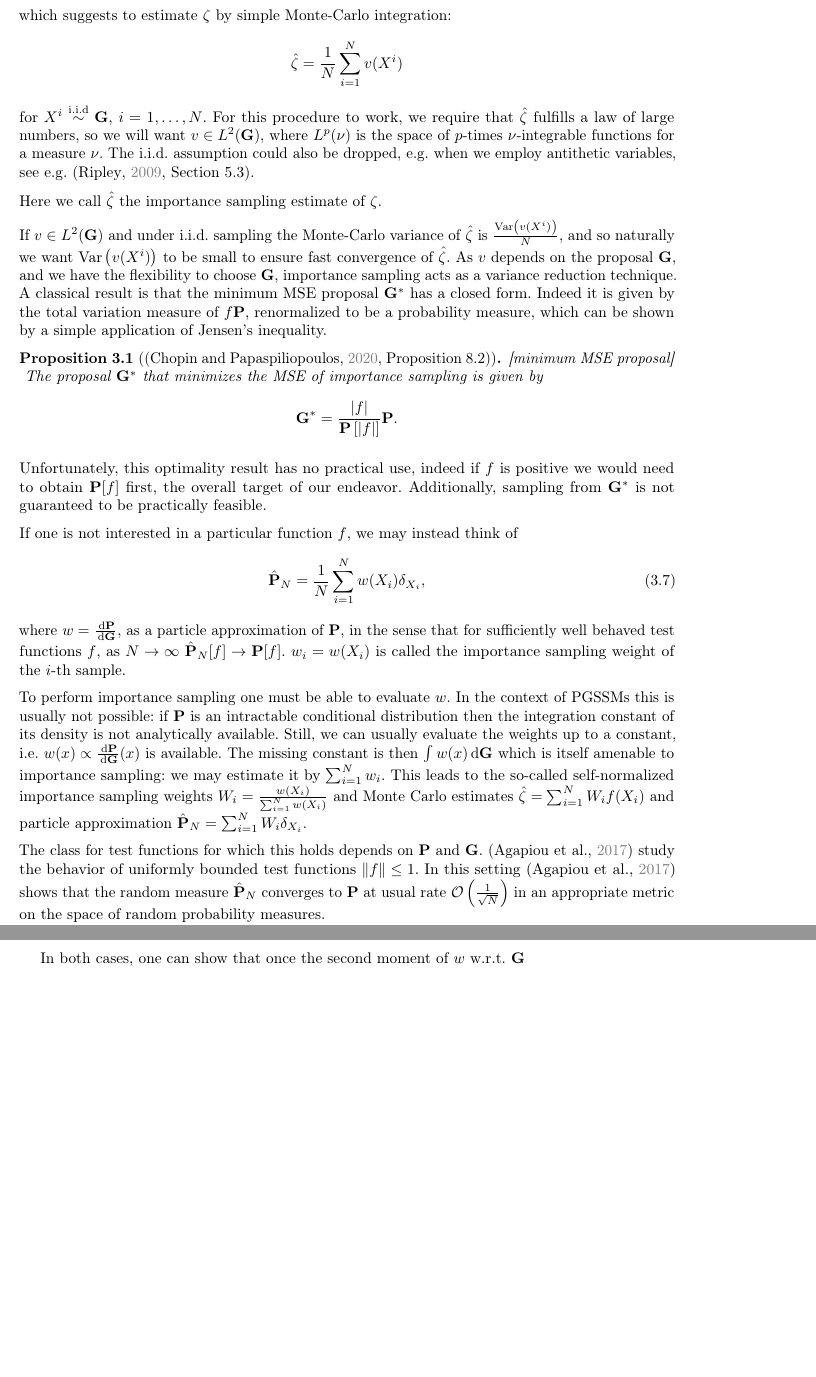
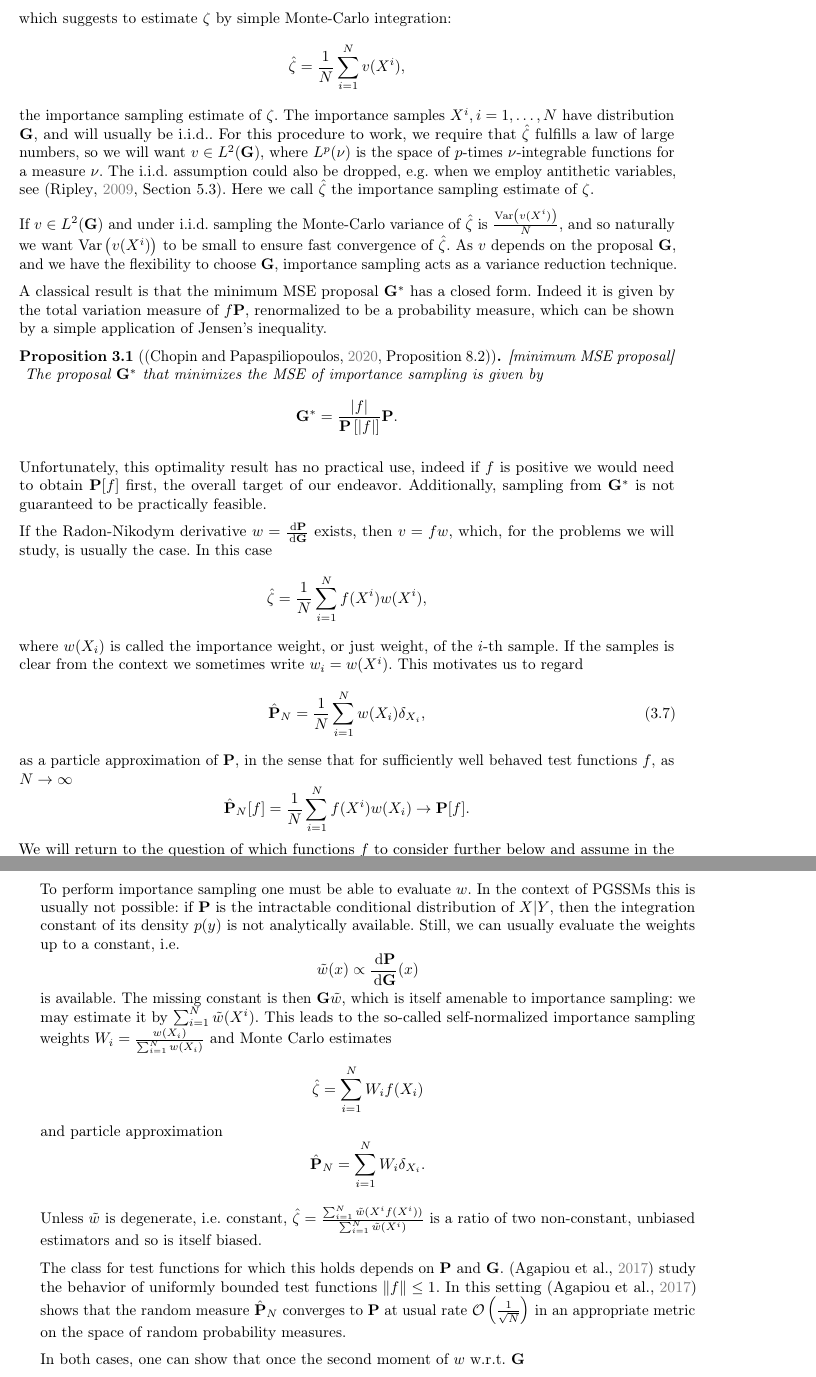
Before and after one commit to stefanheyder/dissertation, a LaTeX thesis (thesis.tex, which reads chapters/03_04_IS.tex): two parts of pages 31 and 32 of 89, joined at a grey line, cut so that both start at the same text, the shorter picture padded with empty space. The pictures show the PDF file thesis.pdf that the author committed with the source.

Commit message:
improve chapter 3.4

```diff
--- a/chapters/03_04_IS.tex
+++ b/chapters/03_04_IS.tex
@@ -19,7 +19,7 @@ To avoid particle collapse, \gls{smc} is usually equipped with a resampling step
 Conveniently, \gls{smc} allows us to approximate the likelihood $\ell(\theta)$ for a single parameter by a single pass of the particle filter. However, the discrete nature of resampling makes the approximated likelihood non-continuous, complicating maximum likelihood inference. \citep[Chapter 14]{Chopin2020Introduction} discusses several strategies: the first amounts to importance sampling of the order as discussed in this thesis, where one fixes a reference parameter $\theta_{0}$ to perform importance sampling with $p_{\theta_{0}}(x|y)$ against $p_{\theta}(x|y)$. The second strategy only works in the univariate case and consists of approximating the non-continuous inverse CDFs appearing in the resampling step by continuous ones. Finally, if the dependence on the hyperparameters $\theta$ allows for application of the EM-algorithm, it may be used to perform the optimization.
 Contrary to \gls{smc}, the global importance sampling approach we discuss in \Cref{sec:gaussian_importance_sampling_for_state_space_models,sec:maximum_likelihood_estimation} allows us to perform \todo{...}
 
-This chapter proceeds with a general treatment of importance sampling. Subsequently, we will focus our attention on methods to obtain good importance sampling proposals.
+This chapter proceeds with a general treatment of importance sampling, loosely based on \citep[Chapter 8]{Chopin2020Introduction} and \citep[Chapter 11]{Durbin2012Time}. Subsequently, we will focus our attention on methods to obtain good importance sampling proposals.
 
 Suppose we have a function $h: \mathcal X \to \R$ whose integral w.r.t. to some measure $\mu$, $$\zeta = \int_{\mathcal X} h(x) \d\mu(x),$$ exists and whose value we want to compute.
 Furthermore, suppose that we can write
@@ -32,11 +32,10 @@ Let $\G$ be a another probability measure on $\mathcal X$ such that $f\P$ is abs
 $$
     \zeta = \int_{\mathcal X} h(x) \d \mu(x) = \int_{\mathcal X} f(x) \d \P(x) = \int_{\mathcal X} v(x)\d\G(x),
 $$
-which suggests to estimate $\zeta$ by simple Monte-Carlo integration: $$\hat \zeta = \frac 1 N \sum_{i=1}^{N} v(X^{i})$$ for $X^{i} \iid \G$, $i = 1, \dots, N$. For this procedure to work, we require that $\hat \zeta$ fulfills a law of large numbers, so we will want $v \in L^{2}(\G)$, where $L^{p}(\nu)$ is the space of $p$-times $\nu$-integrable functions for a measure $\nu$. The i.i.d. assumption could also be dropped, e.g. when we employ antithetic variables, see e.g. \citep[Section 5.3]{Ripley2009Stochastic}.
-
-Here we call $\hat \zeta$ the importance sampling estimate of $\zeta$.
+which suggests to estimate $\zeta$ by simple Monte-Carlo integration: $$\hat \zeta = \frac 1 N \sum_{i=1}^{N} v(X^{i}), $$ the importance sampling estimate of $\zeta$. The importance samples $X^{i}, i = 1, \dots, N$ have distribution $\G$, and will usually be i.i.d.. For this procedure to work, we want $\hat \zeta$ to fulfill a law of large numbers and a central limit theorem, so we will want $v \in L^{2}(\G)$, where $L^{p}(\nu)$ is the space of $p$-times $\nu$-integrable functions for a measure $\nu$. The i.i.d. assumption could also be dropped, e.g. when we employ antithetic variables, see \citep[Section 5.3]{Ripley2009Stochastic}. Here we call $\hat \zeta$ the importance sampling estimate of $\zeta$.
 
 If $v \in L^{2}(\G)$ and under i.i.d. sampling the Monte-Carlo variance of $\hat \zeta$ is $\frac{\var \left(v(X^{i})\right)}{N}$, and so naturally we want $\var \left(v(X^{i})\right)$ to be small to ensure fast convergence of $\hat \zeta$. As $v$ depends on the proposal $\G$, and we have the flexibility to choose $\G$, importance sampling acts as a variance reduction technique.
+
 A classical result is that the minimum MSE proposal $\G^\ast$ has a closed form. Indeed it is given by the total variation measure of $f\P$, renormalized to be a probability measure, which can be shown by a simple application of Jensen's inequality.
 \begin{proposition}[{\citep[Proposition 8.2]{Chopin2020Introduction}}][minimum MSE proposal]
     \label{prop:minimum_MSE_IS}
@@ -47,10 +46,19 @@ A classical result is that the minimum MSE proposal $\G^\ast$ has a closed form.
 \end{proposition}
 Unfortunately, this optimality result has no practical use, indeed if $f$ is positive we would need to obtain $\P[f]$ first, the overall target of our endeavor. Additionally, sampling from $\G^{\ast}$ is not guaranteed to be practically feasible.
 
-If one is not interested in a particular function $f$, we may instead think of
+If the Radon-Nikodym derivative $w = \frac{\d\P}{\d\G}$ exists, then $v = fw$, which, for the problems we will study, is usually the case. In this case
+$$
+\hat \zeta = \frac{1}{N} \sum_{i = 1}^N f(X^{i})w(X^{i}),
+$$
+where $w(X_{i})$ is called the importance weight, or just weight, of the $i$-th sample. If the samples is clear from the context we sometimes write $w_{i} = w(X^{i})$.
+This motivates us to regard
+%If one is not interested in a particular function $f$, we may instead think of
 \begin{align}
 \label{eq:is-particle-approximation}
 \hat \P_N = \frac{1}{N} \sum_{i = 1}^{N} w(X_i) \delta_{X_i},
 \end{align}
-where $w = \frac{\d\P}{\d\G}$, as a particle approximation of $\P$, in the sense that for sufficiently well behaved test functions $f$, as $N \to \infty$ $\hat\P_{N}[f]\to \P [f]$. $w_{i} = w(X_{i})$ is called the importance sampling weight of the $i$-th sample.
+as a particle approximation of $\P$, in the sense that for sufficiently well behaved test functions $f$, as $N \to \infty$ $$
+\hat\P_{N}[f] = \frac{1}{N} \sum_{i = 1}^N f(X^{i})w(X_{i})\to \P [f].
+$$
+We will return to the question of which functions $f$ to consider further below and assume in the following discussion $fw \in L^{2}(\G)$.
 
@@ -60,3 +70,4 @@ This leads to the so-called self-normalized importance sampling weights $W_i = \
+Unless $\tilde w$ is degenerate, i.e. constant, $\hat\zeta = \frac{\sum_{i = 1}^N \tilde w (X^{i} f(X^{i}))}{\sum_{i = 1}^{N} \tilde w(X^{i})}$ is a ratio of two non-constant, unbiased estimators and so is itself biased. Nevertheless, applying
 
 The class for test functions for which this holds depends on $\P$ and $\G$. \citep{Agapiou2017Importance} study the behavior of uniformly bounded test functions $\lVert f \rVert \leq 1$.
 In this setting \citep{Agapiou2017Importance} shows that the random measure $\hat \P_N$ converges to $\P$ at usual rate $\mathcal O\left(\frac 1 {\sqrt{N}}\right)$ in an appropriate metric on the space of random probability measures.
```
Also changed, not shown: thesis.pdf, chapters/03_04_IS.tex (8 more changed lines).
